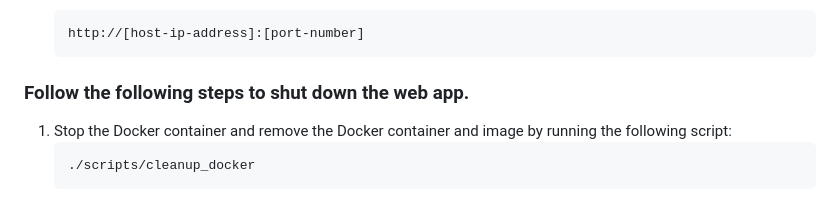
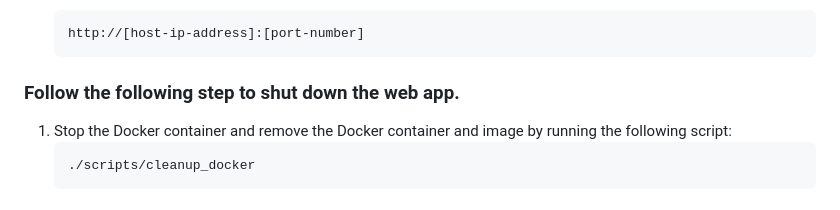
Before and after one commit to ciaranheaney/accessible-python-web-ide, a Markdown page: README.md, the part around the change printed below. GitHub-like rendering.

Commit message:
Changed small format issue

````diff
--- a/README.md
+++ b/README.md
@@ -32,7 +32,7 @@ Ensure the following dependencies are installed prior to deploying the web app.
     http://[host-ip-address]:[port-number]
    ```
 
-### Follow the following steps to shut down the web app.
+### Follow the following step to shut down the web app.
 1. Stop the Docker container and remove the Docker container and image by running the following script:
 	```
 	./scripts/cleanup_docker
````
Also changed, not shown: other parts of README.md (+1 -0 lines).
